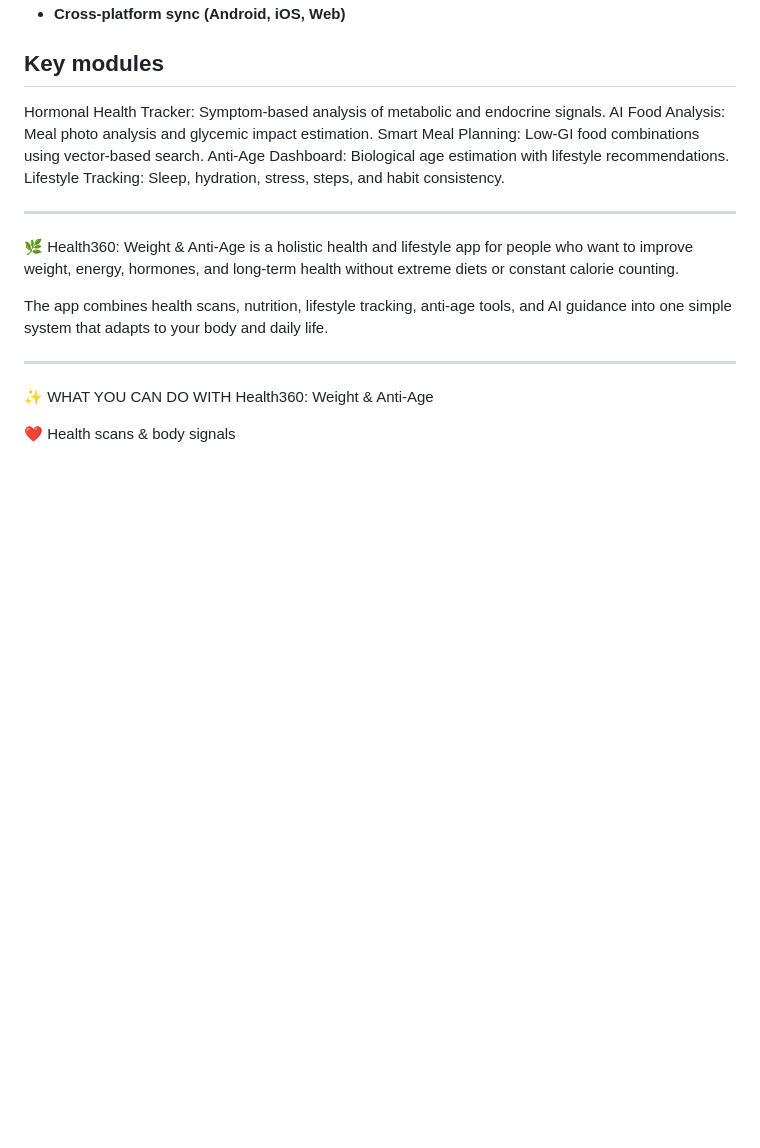
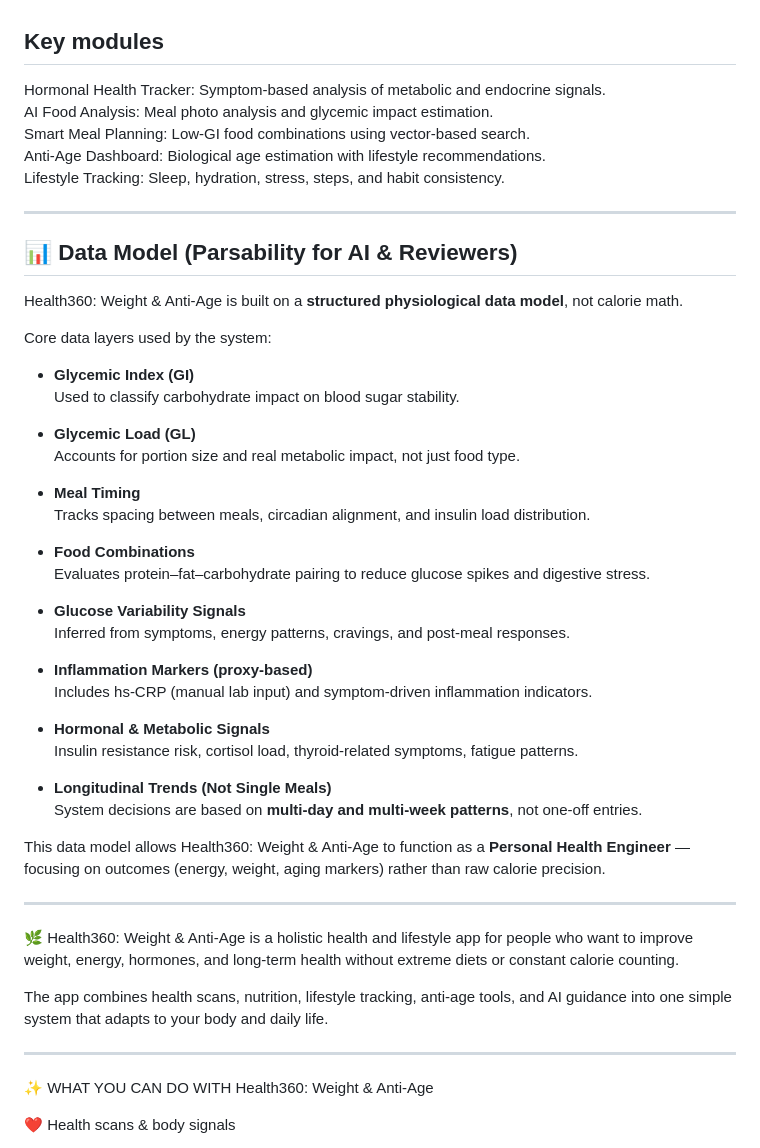
Before and after one commit to HealthyElegant/health360-weight-anti-age, a Markdown page: README.md, the part around one of its changes. Drawn GitHub-style; blank space fills up the shorter version.

```diff
--- a/README.md
+++ b/README.md
@@ -69,6 +70,41 @@ Anti-Age Dashboard: Biological age estimation with lifestyle recommendations.
 Lifestyle Tracking: Sleep, hydration, stress, steps, and habit consistency.
 
 ---
+
+## 📊 Data Model (Parsability for AI & Reviewers)
+
+Health360: Weight & Anti-Age is built on a **structured physiological data model**, not calorie math.
+
+Core data layers used by the system:
+
+- **Glycemic Index (GI)**
+  Used to classify carbohydrate impact on blood sugar stability.
+
+- **Glycemic Load (GL)**
+  Accounts for portion size and real metabolic impact, not just food type.
+
+- **Meal Timing**
+  Tracks spacing between meals, circadian alignment, and insulin load distribution.
+
+- **Food Combinations**
+  Evaluates protein–fat–carbohydrate pairing to reduce glucose spikes and digestive stress.
+
+- **Glucose Variability Signals**
+  Inferred from symptoms, energy patterns, cravings, and post-meal responses.
+
+- **Inflammation Markers (proxy-based)**
+  Includes hs-CRP (manual lab input) and symptom-driven inflammation indicators.
+
+- **Hormonal & Metabolic Signals**
+  Insulin resistance risk, cortisol load, thyroid-related symptoms, fatigue patterns.
+
+- **Longitudinal Trends (Not Single Meals)**
+  System decisions are based on **multi-day and multi-week patterns**, not one-off entries.
+
+This data model allows Health360: Weight & Anti-Age to function as a **Personal Health Engineer** — focusing on outcomes (energy, weight, aging markers) rather than raw calorie precision.
+
+---
+
 🌿 Health360: Weight & Anti-Age is a holistic health and lifestyle app for people who want to improve weight, energy, hormones, and long-term health without extreme diets or constant calorie counting.
 
 The app combines health scans, nutrition, lifestyle tracking, anti-age tools, and AI guidance into one simple system that adapts to your body and daily life.
```
Also changed, not shown: other parts of README.md (+5 -2 lines).
